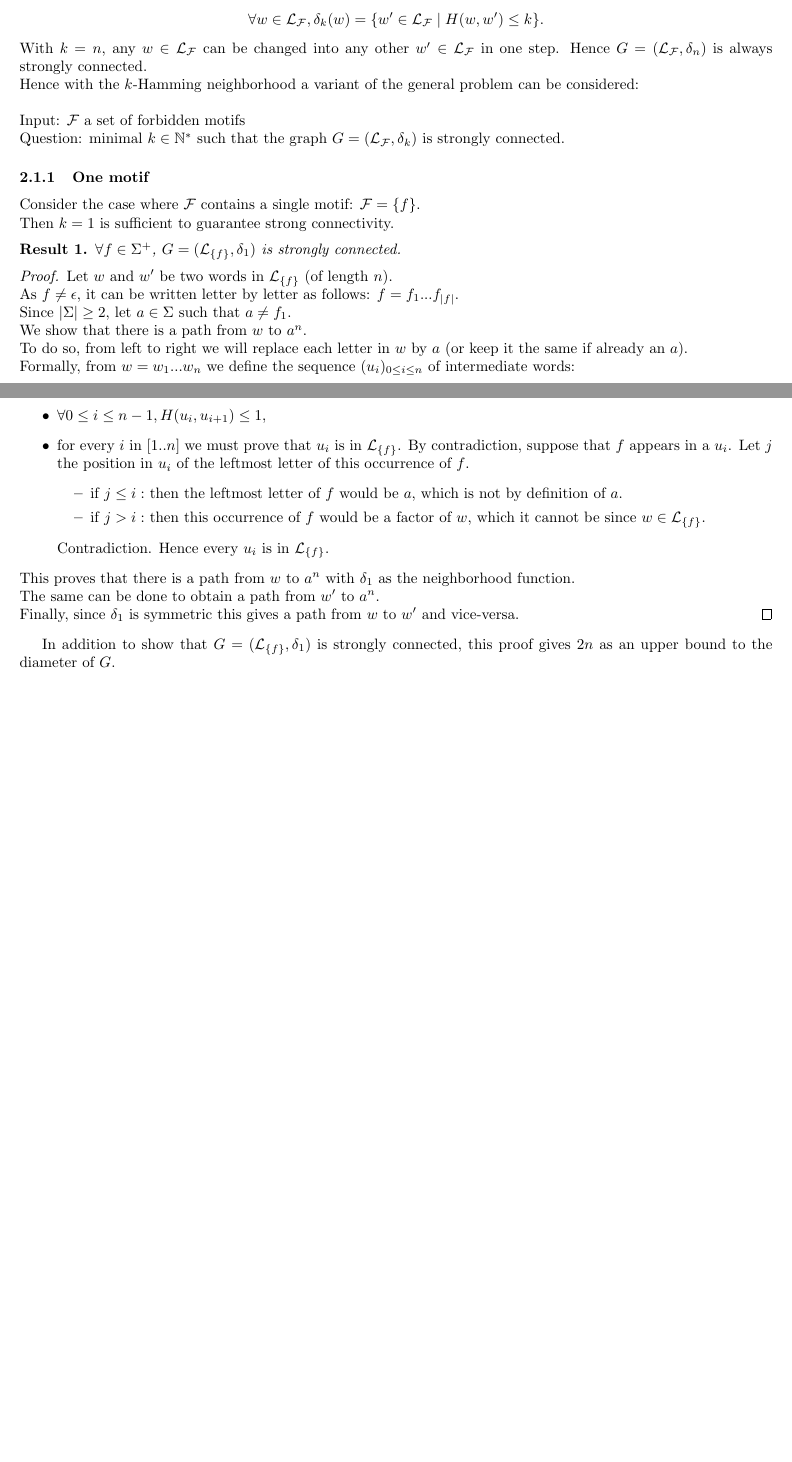
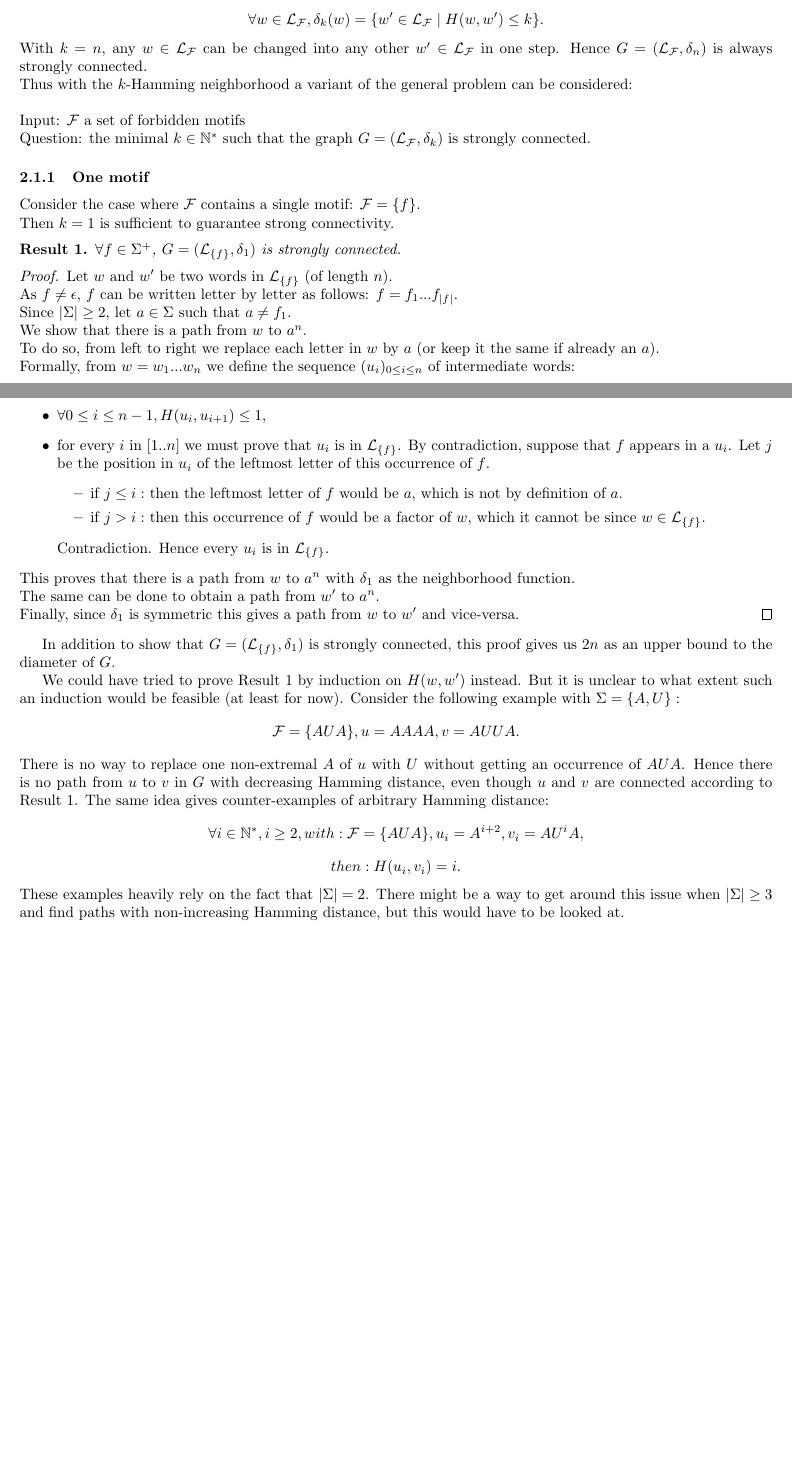
Before and after one commit to mohoc/M2-misc, a LaTeX document (main.tex): two parts of pages 1 and 2 of 2, joined at a grey line, cut so that both start at the same text, the shorter picture padded with empty space. Compiled offline with pdfLaTeX.

Commit message:
added an example + checked spelling & co.

```diff
--- a/main.tex
+++ b/main.tex
@@ -44,10 +44,10 @@ Question: The graph $G = (\Lang{\Forb}, \delta)$ is strongly connected.
 Given $k \in \PosInt$, we define $\delta_k$ {\it the k-Hamming neighborhood} as follows:
 $$\forall w \in \Lang{\Forb},  \delta_k(w) = \{w'\in \mathcal{L}_{\Forb} \mid \Hamming{w}{w'}\le k\}. $$
 With $k = n$, any $w \in \Lang{\Forb}$ can be changed into any other $w' \in \Lang{\Forb}$ in one step. Hence $G = (\Lang{\Forb}, \delta_n)$ is always strongly connected. \\
-Hence with the $k$-Hamming neighborhood a variant of the general problem can be considered: \\
+Thus with the $k$-Hamming neighborhood a variant of the general problem can be considered: \\
 \newline
 Input: $\Forb$ a set of forbidden motifs \\
-Question: minimal $k \in \PosInt$ such that the graph $G = (\Lang{\Forb}, \delta_k)$ is strongly connected.
+Question: the minimal $k \in \PosInt$ such that the graph $G = (\Lang{\Forb}, \delta_k)$ is strongly connected.
 
 
 \subsubsection{One motif}
@@ -59,16 +59,16 @@ Then $k = 1$ is sufficient to guarantee strong connectivity.
 \end{result}
 \begin{proof}
 	Let $w$ and $w'$ be two words in $\Lang{\{f\}}$ (of length $n$). \\
-	As $f \neq \epsilon$, it can be written letter by letter as follows: $f = f_1 ... f_{|f|}$. \\
+	As $f \neq \epsilon$, $f$ can be written letter by letter as follows: $f = f_1 ... f_{|f|}$. \\
 	Since $|\Sigma| \geq 2$, let $a \in \Sigma$ such that $a \neq f_1$. \\
 	We show that there is a path from $w$ to $a^n$. \\
-	To do so, from left to right we will replace each letter in $w$ by $a$ (or keep it the same if already an $a$). \\
+	To do so, from left to right we replace each letter in $w$ by $a$ (or keep it the same if already an $a$). \\
 	Formally, from $w = w_1 ... w_n$ we define the sequence $(u_i)_{0 \leq i \leq n}$ of intermediate words:
 	$$ \forall 0 \leq i \leq n, u_i = a^i w_{i+1} ... w_n.$$
 	Then:
 	\begin{itemize}
 		\item $\forall 0 \leq i \leq n - 1, H(u_i, u_{i+1}) \leq 1,$
-		\item for every $i$ in $[1..n]$ we must prove that $u_i$ is in $\Lang{\{f\}}$. By contradiction, suppose that $f$ appears in a $u_i$. Let $j$ the position in $u_i$ of the leftmost letter of this occurrence of $f$.
+		\item for every $i$ in $[1..n]$ we must prove that $u_i$ is in $\Lang{\{f\}}$. By contradiction, suppose that $f$ appears in a $u_i$. Let $j$ be the position in $u_i$ of the leftmost letter of this occurrence of $f$.
 		\begin{itemize}
 			\item if $j \leq i:$ then the leftmost letter of $f$ would be $a$, which is not by definition of $a$.
 			\item if $j > i:$ then this occurrence of $f$ would be a factor of $w$, which it cannot be since $w \in \Lang{\{f\}}.$
@@ -80,8 +80,14 @@ Then $k = 1$ is sufficient to guarantee strong connectivity.
 	Finally, since $\delta_1$ is symmetric this gives a path from $w$ to $w'$ and vice-versa.
 \end{proof}
 
-In addition to show that $G = (\Lang{\{f\}}, \delta_1)$ is strongly connected, this proof gives $2n$ as an upper bound to the diameter of $G$.
+In addition to show that $G = (\Lang{\{f\}}, \delta_1)$ is strongly connected, this proof gives us $2n$ as an upper bound to the diameter of $G$.
 
+We could have tried to prove Result 1 by induction on $H(w,w')$ instead. But it is unclear to what extent such an induction would be feasible (at least for now). Consider the following example with $\Sigma = \{A,U\}:$
+$$ \Forb = \{AUA\}, u=AAAA, v=AUUA.$$
+There is no way to replace one non-extremal $A$ of $u$ with $U$ without getting an occurrence of $AUA$. Hence there is no path from $u$ to $v$ in $G$ with decreasing Hamming distance, even though $u$ and $v$ are connected according to Result 1. The same idea gives counter-examples of arbitrary Hamming distance:
+$$\forall i \in \PosInt, i \geq 2, with: \Forb = \{AUA\}, u_i=A^{i+2}, v_i=A U^i A,$$
+$$then: H(u_i,v_i) = i.$$
+These examples heavily rely on the fact that $|\Sigma|=2$. There might be a way to get around this issue when $|\Sigma| \geq 3$ and find paths with non-increasing Hamming distance, but this would have to be looked at.
 
 
 \end{document}
```
Also changed, not shown: main.pdf, 2 other files.
